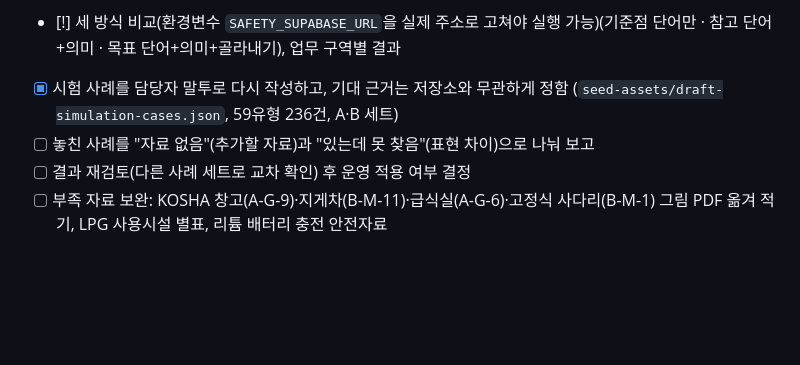
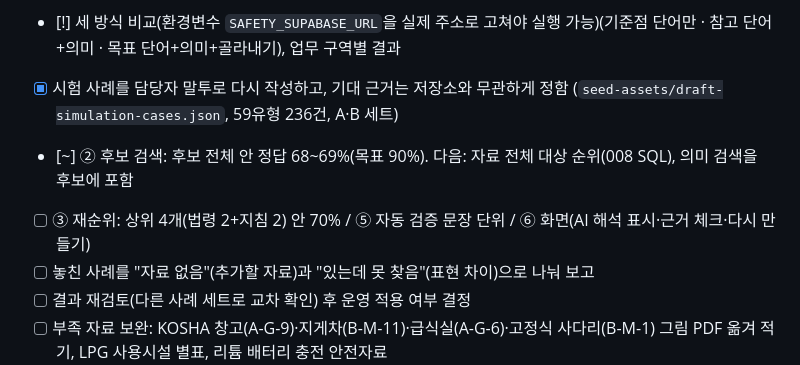
Before and after one commit to hadeshell1818-coder/ansimon-test, a Markdown page: docs/todo.md, the part around the change. GitHub-like rendering; blank space fills up the shorter version.

```diff
--- a/docs/todo.md
+++ b/docs/todo.md
@@ -33,6 +33,8 @@
 - [x] 실제 초안까지 만드는 채점 도구: `scripts/simulate-drafts.cjs` (맞는 인용 / 기대 밖 인용 판정 / 골라내기가 버린 정답)
 - [!] 세 방식 비교(환경변수 `SAFETY_SUPABASE_URL`을 실제 주소로 고쳐야 실행 가능)(기준점 단어만 · 참고 단어+의미 · 목표 단어+의미+골라내기), 업무 구역별 결과
 - [x] 시험 사례를 담당자 말투로 다시 작성하고, 기대 근거는 저장소와 무관하게 정함 (`seed-assets/draft-simulation-cases.json`, 59유형 236건, A·B 세트)
+- [~] ② 후보 검색: 후보 전체 안 정답 68~69%(목표 90%). 다음: 자료 전체 대상 순위(008 SQL), 의미 검색을 후보에 포함
+- [ ] ③ 재순위: 상위 4개(법령 2+지침 2) 안 70% / ⑤ 자동 검증 문장 단위 / ⑥ 화면(AI 해석 표시·근거 체크·다시 만들기)
 - [ ] 놓친 사례를 "자료 없음"(추가할 자료)과 "있는데 못 찾음"(표현 차이)으로 나눠 보고
 - [ ] 결과 재검토(다른 사례 세트로 교차 확인) 후 운영 적용 여부 결정
 - [ ] 부족 자료 보완: KOSHA 창고(A-G-9)·지게차(B-M-11)·급식실(A-G-6)·고정식 사다리(B-M-1) 그림 PDF 옮겨 적기, LPG 사용시설 별표, 리튬 배터리 충전 안전자료
```
Also changed, not shown: docs/dev-history.md (+3 -0 lines).
